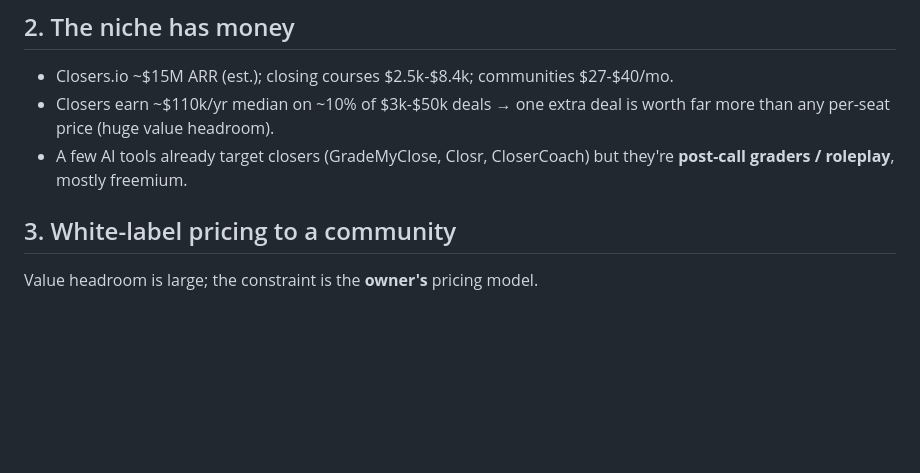
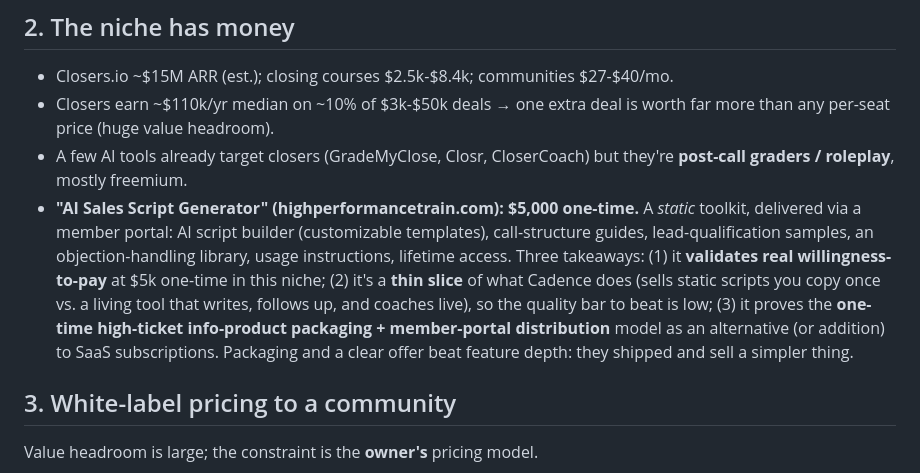
Before and after one commit to annaaimodel/better-prompt-ai-main, a Markdown page: followup-engine/BUSINESS_CASE.md, the part around the change. GitHub-like rendering; blank space fills up the shorter version.

Commit message:
Log $5k AI Sales Script Generator as competitor + pricing data point
Adds highperformancetrain.com's $5,000 one-time static script toolkit to the
business case: validates willingness-to-pay, shows it's a thin slice vs a
living tool, and proves the one-time high-ticket info-product + member-portal
packaging model as an alternative to SaaS.

```diff
--- a/followup-engine/BUSINESS_CASE.md
+++ b/followup-engine/BUSINESS_CASE.md
@@ -39,6 +39,17 @@ so the moat is **niche + method-type + white-label + integration**, not the tech
   worth far more than any per-seat price (huge value headroom).
 - A few AI tools already target closers (GradeMyClose, Closr, CloserCoach) but
   they're **post-call graders / roleplay**, mostly freemium.
+- **"AI Sales Script Generator" (highperformancetrain.com): $5,000 one-time.** A
+  *static* toolkit, delivered via a member portal: AI script builder
+  (customizable templates), call-structure guides, lead-qualification samples,
+  an objection-handling library, usage instructions, lifetime access. Three
+  takeaways: (1) it **validates real willingness-to-pay** at $5k one-time in this
+  niche; (2) it's a **thin slice** of what Cadence does (sells static scripts you
+  copy once vs. a living tool that writes, follows up, and coaches live), so the
+  quality bar to beat is low; (3) it proves the **one-time high-ticket
+  info-product packaging + member-portal distribution** model as an alternative
+  (or addition) to SaaS subscriptions. Packaging and a clear offer beat feature
+  depth: they shipped and sell a simpler thing.
 
 ## 3. White-label pricing to a community
 
```
